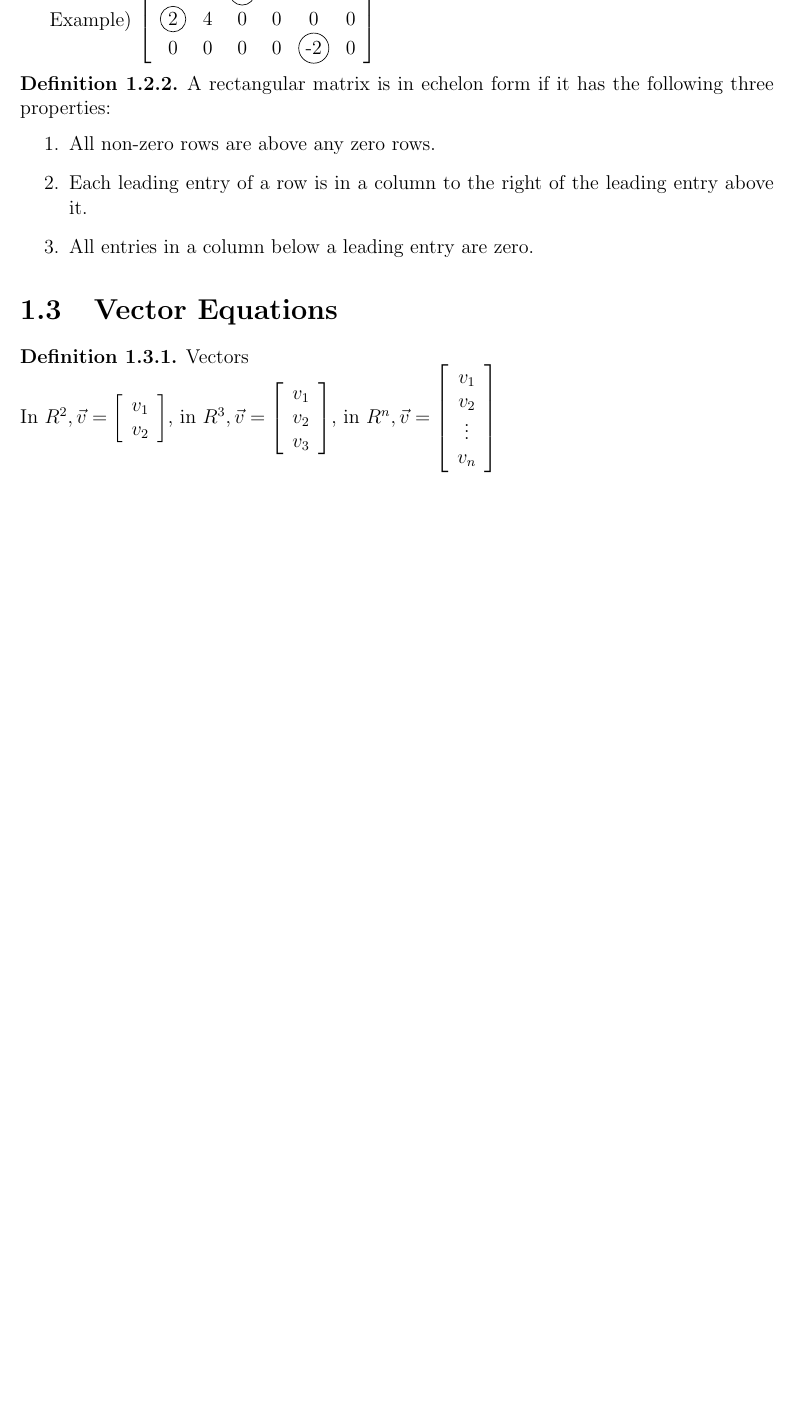
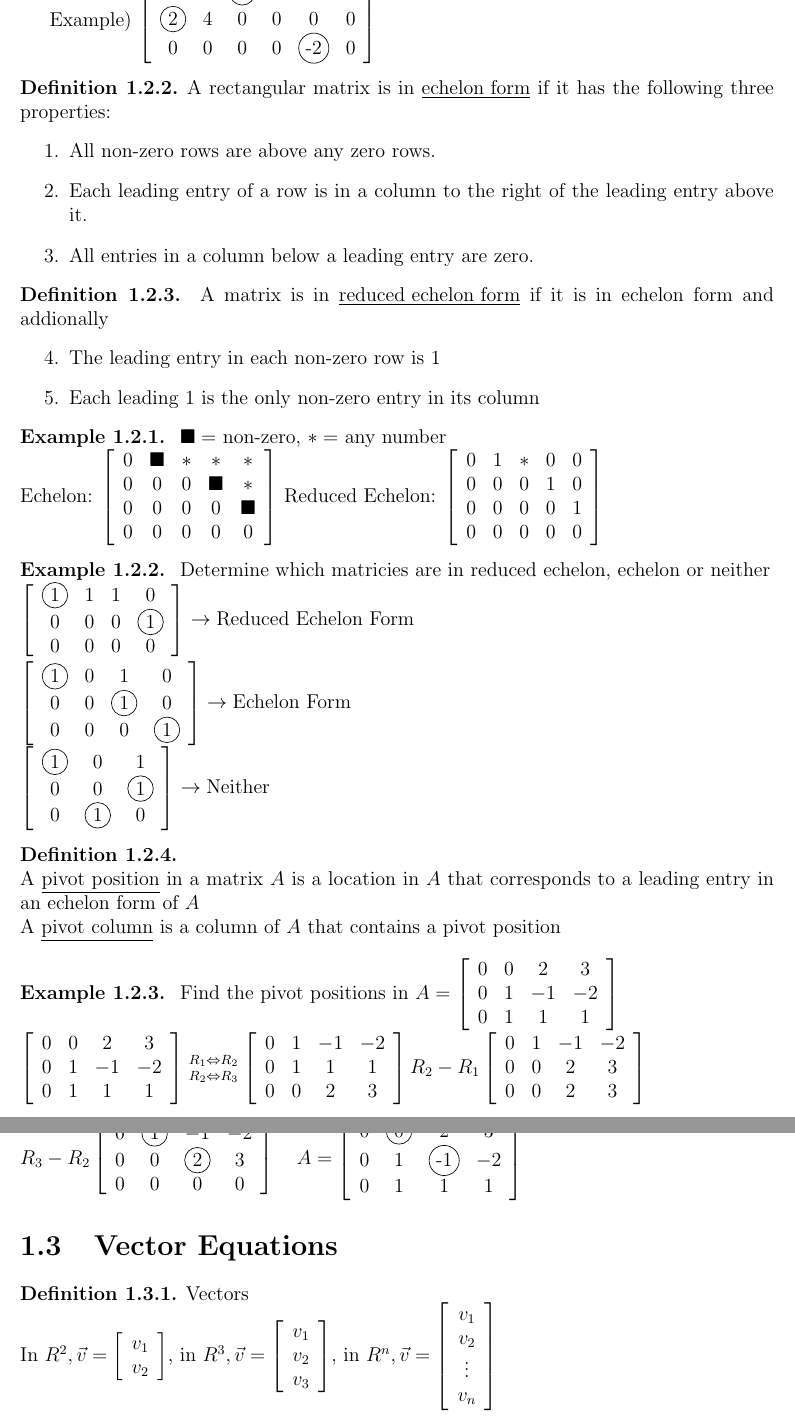
Before and after one commit to rbp9bc/linearnotes, a LaTeX book (linearNotes.tex): part of page 5 of 10 before the commit and two parts of pages 5 and 6 of 11 after it, the two joined at a grey line, cut so that both start at the same text, the shorter picture padded with empty space. Compiled offline with pdfLaTeX.

Commit message:
finished 1.2 and 8/21

```diff
--- a/linearNotes.tex
+++ b/linearNotes.tex
@@ -149,12 +149,61 @@ $\end{expl}
 \begin{defn}\textup{A leading  of a row in a matrix is the left most non-zero entry} \end{defn}
 Example) $\left[ \begin{array}{cccccc} 0 & 0 & \circled{7} & 3 & 4 & 1\\ \circled{2} & 4 & 0 &0 &0 &0 \\ 0 &0 &0 &0 &\circled{-2} &0 \end{array} \right] $
 
-\begin{defn}\textup{A rectangular matrix is in echelon form if it has the following three properties:
+\begin{defn}\textup{A rectangular matrix is in \underline{echelon form} if it has the following three properties:
 \begin{enumerate}
 \item All non-zero rows are above any zero rows.
 \item Each leading entry of a row is in a column to the right of the leading entry above it.
 \item All entries in a column below a leading entry are zero.
 \end{enumerate}} \end{defn}
+\begin{defn}\textup{
+	A matrix is in \underline{reduced echelon form} if it is in echelon form and addionally
+	\begin{enumerate}
+		\setcounter{enumi}{3}
+		\item The leading entry in each non-zero row is 1
+		\item Each leading 1 is the only non-zero entry in its column
+	\end{enumerate}
+}\end{defn}
+\begin{expl}\textup{
+$\blacksquare =$ non-zero, $* =$ any number\\
+Echelon: $\left[\begin{array}{ccccc}
+0&\blacksquare&*&*&*\\
+0&0&0&\blacksquare&*\\
+0&0&0&0&\blacksquare\\
+0&0&0&0&0
+\end{array}\right]$
+Reduced Echelon: $\left[\begin{array}{ccccc}
+0&1&*&0&0\\
+0&0&0&1&0\\
+0&0&0&0&1\\
+0&0&0&0&0
+\end{array}\right]$
+}\end{expl}
+\begin{expl}\textup{
+Determine which matricies are in reduced echelon, echelon or neither\\
+$\left[\begin{array}{cccc}
+\circled{1}&1&1&0\\
+0&0&0&\circled{1}\\
+0&0&0&0
+\end{array}\right]\rightarrow \textup{Reduced Echelon Form}\\
+\left[\begin{array}{cccc}
+\circled{1}&0&1&0\\
+0&0&\circled{1}&0\\
+0&0&0&\circled{1}
+\end{array}\right]\rightarrow \textup{Echelon Form}\\
+\left[\begin{array}{ccc}
+\circled{1}&0&1\\
+0&0&\circled{1}\\
+0&\circled{1}&0
+\end{array}\right]\rightarrow \textup{Neither}
+$}\end{expl}
+\begin{defn}\textup{\-\\
+	A \underline{pivot position} in a matrix $A$ is a location in $A$ that corresponds to a leading entry in an echelon form of $A$\\
+	A \underline{pivot column} is a column of $A$ that contains a pivot position
+}\end{defn}
+\begin{expl}\textup{
+Find the pivot positions in $A = \left[\begin{array}{cccc}0&0&2&3\\0&1&-1&-2\\0&1&1&1\end{array}\right]\\
+\left[\begin{array}{cccc}0&0&2&3\\0&1&-1&-2\\0&1&1&1\end{array}\right] \bfrac{R_1\Leftrightarrow R_2}{R_2\Leftrightarrow R_3}\left[\begin{array}{cccc}0&1&-1&-2\\0&1&1&1\\0&0&2&3\end{array}\right]R_2-R_1\left[\begin{array}{cccc}0&1&-1&-2\\0&0&2&3\\0&0&2&3\end{array}\right]\\R_3-R_2\left[\begin{array}{cccc}0&\circled{1}&-1&-2\\0&0&\circled{2}&3\\0&0&0&0\end{array}\right]\quad A = \left[\begin{array}{cccc}0&\circled{0}&2&3\\0&1&\circled{-1}&-2\\0&1&1&1\end{array}\right]
+$}\end{expl}
 
 \section{Vector Equations}
 \begin{defn}
```
